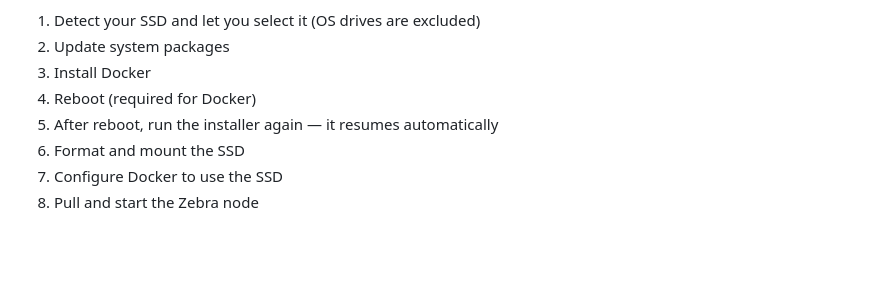
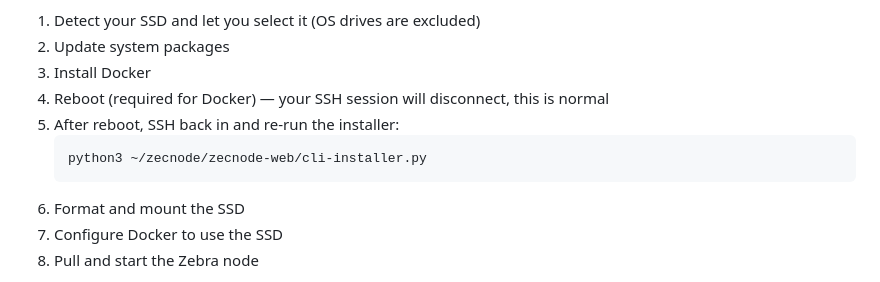
Before and after one commit to mycousiinvinny/zecnode, a Markdown page: zecnode-web/README.md, the part around the change. GitHub-like rendering; blank space fills up the shorter version.

````diff
--- a/zecnode-web/README.md
+++ b/zecnode-web/README.md
@@ -35,8 +35,11 @@ The installer will:
 1. Detect your SSD and let you select it (OS drives are excluded)
 2. Update system packages
 3. Install Docker
-4. Reboot (required for Docker)
-5. After reboot, run the installer again — it resumes automatically
+4. Reboot (required for Docker) — your SSH session will disconnect, this is normal
+5. After reboot, SSH back in and re-run the installer:
+   ```bash
+   python3 ~/zecnode/zecnode-web/cli-installer.py
+   ```
 6. Format and mount the SSD
 7. Configure Docker to use the SSD
 8. Pull and start the Zebra node
````
